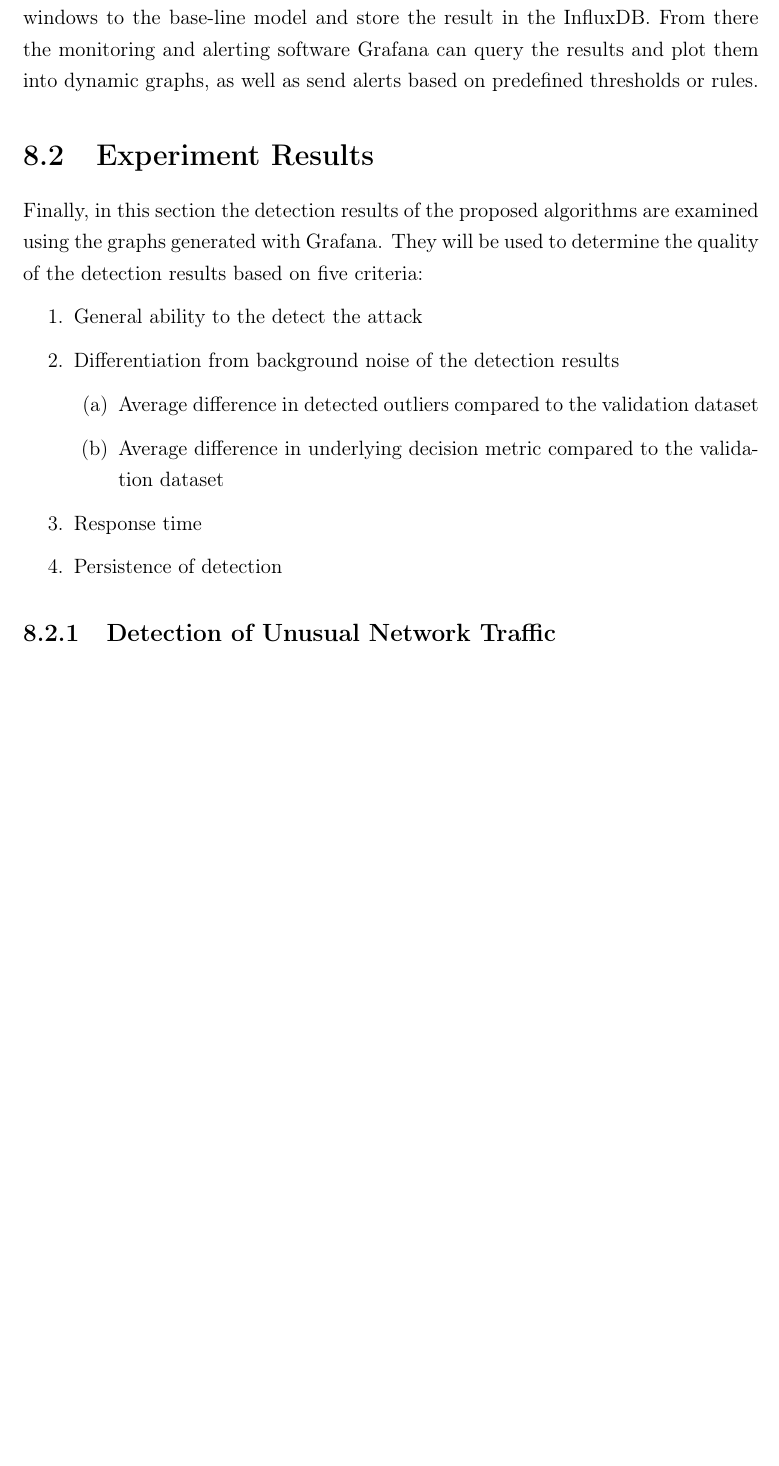
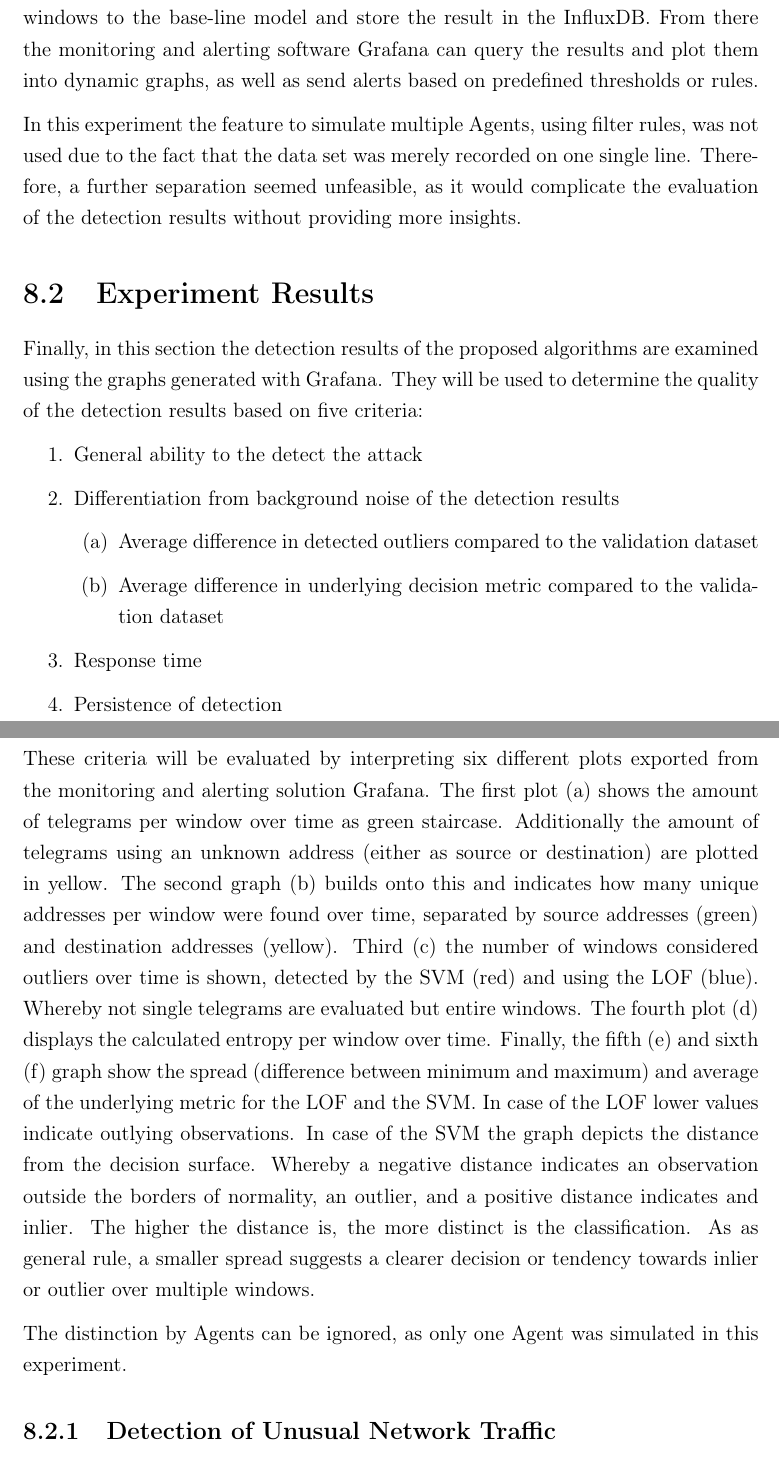
Before and after one commit to FreakyBytes/master-thesis, a LaTeX thesis (tex/master-thesis-peters.tex, which reads tex/chapter/700-results.tex): part of page 68 of 93 before the commit and two parts of pages 68 and 69 of 94 after it, the two joined at a grey line, cut so that both start at the same text, the shorter picture padded with empty space. Compiled offline with pdfLaTeX.

Commit message:
added par to result intro

```diff
--- a/tex/chapter/700-results.tex
+++ b/tex/chapter/700-results.tex
@@ -24,6 +24,8 @@ These modifications are meant to resemble plausible attacks on \gls{bas} network
 First, only the training data was imported via the Simulated Agent and pushed to the \gls{influxdb} by the Collector. This data was then used to train the different algorithms.
 Then the remaining two parts of data set were imported via the Simulated Agent and processed into statistical windows, these were then processed by the Collector, and relayed to the analytical modules. Finally, the Analyser compare the incoming windows to the base-line model and store the result in the \gls{influxdb}. From there the monitoring and alerting software \gls{grafana} can query the results and plot them into dynamic graphs, as well as send alerts based on predefined thresholds or rules.
 
+In this experiment the feature to simulate multiple Agents, using filter rules, was not used due to the fact that the data set was merely recorded on one single line. Therefore, a further separation seemed unfeasible, as it would complicate the evaluation of the detection results without providing more insights.
+
 \section{Experiment Results}
 \label{sec:results:results}
 
@@ -39,6 +41,17 @@ Finally, in this section the detection results of the proposed algorithms are ex
 	\item Response time
 	\item Persistence of detection
 \end{enumerate}
+
+These criteria will be evaluated by interpreting six different plots exported from the monitoring and alerting solution \gls{grafana}.
+The first plot (a) shows the amount of telegrams per window over time as green staircase. Additionally the amount of telegrams using an unknown address (either as source or destination) are plotted in yellow.
+The second graph (b) builds onto this and indicates how many unique addresses per window were found over time, separated by source addresses (green) and destination addresses (yellow).
+Third (c) the number of windows considered outliers over time is shown, detected by the \gls{svm} (red) and using the \gls{lof} (blue). Whereby not single telegrams are evaluated but entire windows.
+The fourth plot (d) displays the calculated entropy per window over time.
+Finally, the fifth (e) and sixth (f) graph show the spread (difference between minimum and maximum) and average of the underlying metric for the \gls{lof} and the \gls{svm}.
+In case of the \gls{lof} lower values indicate outlying observations. In case of the \gls{svm} the graph depicts the distance from the decision surface. Whereby a negative distance indicates an observation outside the borders of normality, an outlier, and a positive distance indicates and inlier. The higher the distance is, the more distinct is the classification.
+As as general rule, a smaller spread suggests a clearer decision or tendency towards inlier or outlier over multiple windows.
+
+The distinction by Agents can be ignored, as only one Agent was simulated in this experiment.
 
 \subsection{Detection of Unusual Network Traffic}
 \label{sec:results:results:unusual}
```
Also changed, not shown: tex/chapter/700-results.tex (6 more changed lines).
